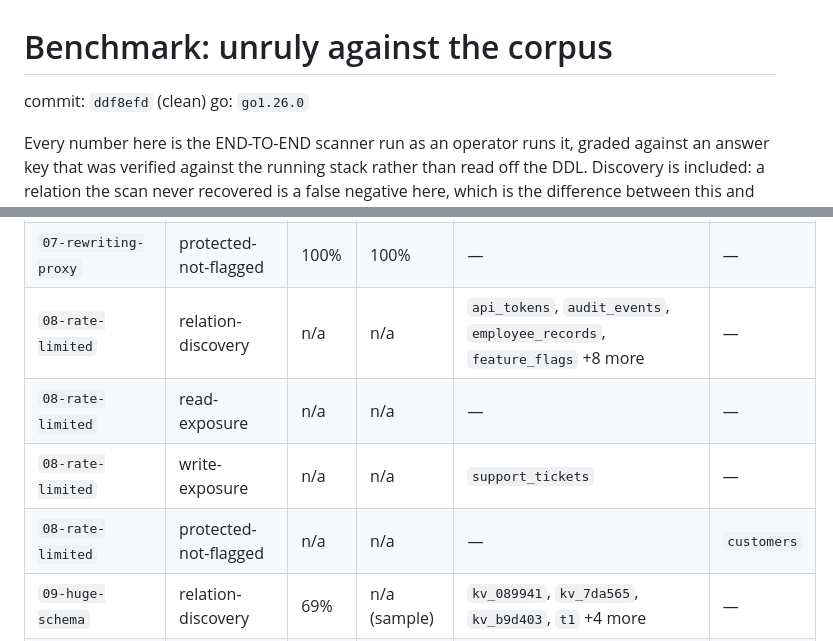
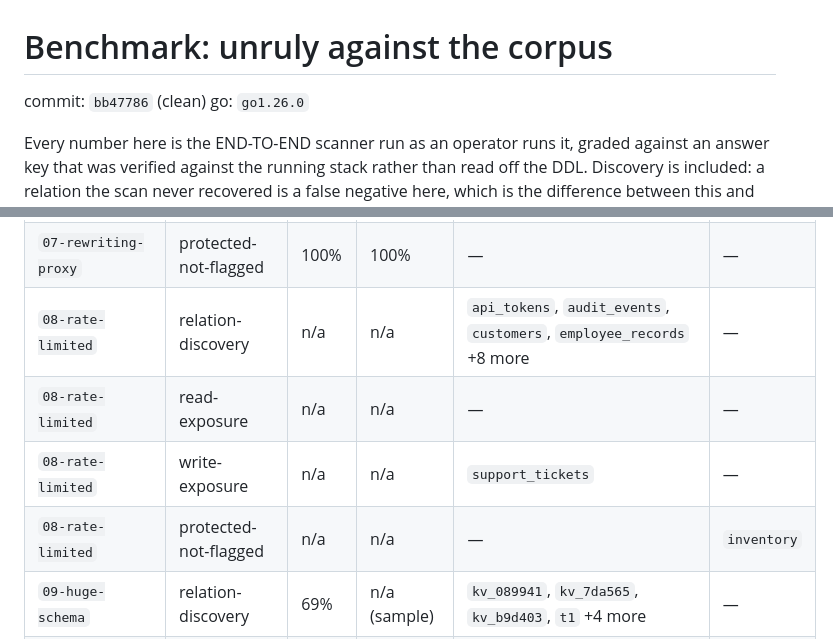
Before and after one commit to eppser/unruly, a Markdown page: benchmark/RESULTS.md, 2 parts joined by grey strips. Rendered like a GitHub page.

Commit message:
benchmark: re-stamp at a clean tree with the classifier present
No regression. Every scored dimension is identical to the scoreboard before
the feature existed -- relation-discovery 91.1%, read-exposure 89.5%,
data-classification 100%, write-exposure 100%, precision 100% throughout --
which is what "off by default" has to mean: the code is in the binary and
changes nothing until an endpoint is configured.

The only rows that moved are in 08-rate-limited, which reports n/a and is
marked unstable in its own key: it answers 429 to a rotating subset of
probes, so which relations resolve differs between runs. customers and
inventory swapped sides. The totals do not include it.

Worth recording why this run mattered. The previous one reported 0.0%
read-exposure recall and 7.9% relation discovery with 100% precision
everywhere -- the signature of a scanner finding nothing rather than one
finding wrong things. That was a nil-pointer panic on the default path,
fixed in ee76f61, which 27 green evals and a working end-to-end test had all
missed.

```diff
--- a/benchmark/RESULTS.md
+++ b/benchmark/RESULTS.md
@@ -1,6 +1,6 @@
 # Benchmark: unruly against the corpus
 
-commit: `ddf8efd` (clean)
+commit: `bb47786` (clean)
 go: `go1.26.0`
 
 Every number here is the END-TO-END scanner run as an operator runs
@@ -43,10 +43,10 @@ difference between this and the fixture evals.
 | `07-rewriting-proxy` | read-exposure | 100% | 100% | — | — |
 | `07-rewriting-proxy` | write-exposure | 100% | 100% | — | — |
 | `07-rewriting-proxy` | protected-not-flagged | 100% | 100% | — | — |
-| `08-rate-limited` | relation-discovery | n/a | n/a | `api_tokens`, `audit_events`, `employee_records`, `feature_flags` +8 more | — |
+| `08-rate-limited` | relation-discovery | n/a | n/a | `api_tokens`, `audit_events`, `customers`, `employee_records` +8 more | — |
 | `08-rate-limited` | read-exposure | n/a | n/a | — | — |
 | `08-rate-limited` | write-exposure | n/a | n/a | `support_tickets` | — |
-| `08-rate-limited` | protected-not-flagged | n/a | n/a | — | `customers` |
+| `08-rate-limited` | protected-not-flagged | n/a | n/a | — | `inventory` |
 | `09-huge-schema` | relation-discovery | 69% | n/a (sample) | `kv_089941`, `kv_7da565`, `kv_b9d403`, `t1` +4 more | — |
 | `09-huge-schema` | read-exposure | 60% | n/a (sample) | `kv_089941`, `kv_7da565`, `kv_b9d403`, `t1` +2 more | — |
 | `09-huge-schema` | write-exposure | 100% | 100% | — | — |
```
